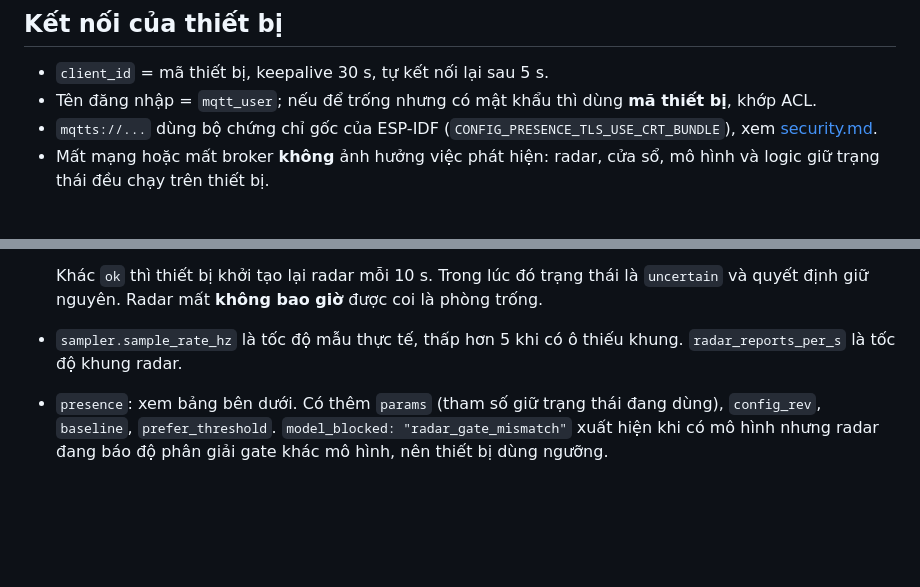
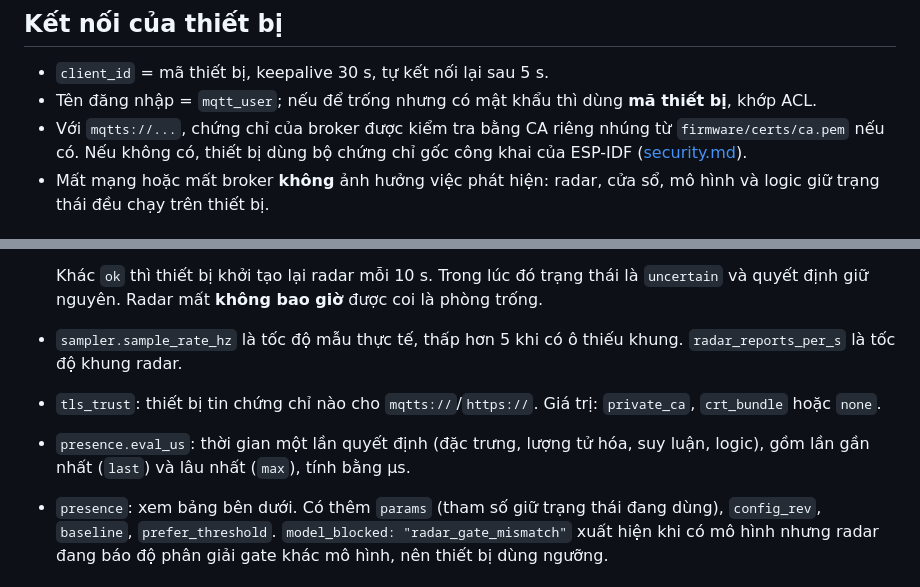
Before and after one commit to haxeko/presence-s3-ai, a Markdown page: docs/mqtt-topics.md, 2 parts joined by grey strips. Rendered like a GitHub page; blank space fills up the shorter version.

Commit message:
Document TLS trust and evaluation-time status fields, unsigned packages
Co-Authored-By: Claude Opus 5.5 <noreply@anthropic.com>
Claude-Session: https://claude.ai/code/session_012ZyZb3eQzLdxTNRsyvkk2f

```diff
--- a/docs/mqtt-topics.md
+++ b/docs/mqtt-topics.md
@@ -18,7 +18,7 @@ Backend đăng ký `presence/v1/dev/+/samples|status|state|event`.
 
 - `client_id` = mã thiết bị, keepalive 30 s, tự kết nối lại sau 5 s.
 - Tên đăng nhập = `mqtt_user`; nếu để trống nhưng có mật khẩu thì dùng **mã thiết bị**, khớp ACL.
-- `mqtts://...` dùng bộ chứng chỉ gốc của ESP-IDF (`CONFIG_PRESENCE_TLS_USE_CRT_BUNDLE`), xem [security.md](security.md).
+- Với `mqtts://...`, chứng chỉ của broker được kiểm tra bằng CA riêng nhúng từ `firmware/certs/ca.pem` nếu có. Nếu không có, thiết bị dùng bộ chứng chỉ gốc công khai của ESP-IDF ([security.md](security.md#tls)).
 - Mất mạng hoặc mất broker **không** ảnh hưởng việc phát hiện: radar, cửa sổ, mô hình và logic giữ trạng thái đều chạy trên thiết bị.
 
 ## `samples`: gửi, bộ đệm, chính sách bỏ mẫu
@@ -68,6 +68,8 @@ Ví dụ thật từ firmware chạy trong QEMU (đã rút gọn):
 
   Khác `ok` thì thiết bị khởi tạo lại radar mỗi 10 s. Trong lúc đó trạng thái là `uncertain` và quyết định giữ nguyên. Radar mất **không bao giờ** được coi là phòng trống.
 - `sampler.sample_rate_hz` là tốc độ mẫu thực tế, thấp hơn 5 khi có ô thiếu khung. `radar_reports_per_s` là tốc độ khung radar.
+- `tls_trust`: thiết bị tin chứng chỉ nào cho `mqtts://`/`https://`. Giá trị: `private_ca`, `crt_bundle` hoặc `none`.
+- `presence.eval_us`: thời gian một lần quyết định (đặc trưng, lượng tử hóa, suy luận, logic), gồm lần gần nhất (`last`) và lâu nhất (`max`), tính bằng µs.
 - `presence`: xem bảng bên dưới. Có thêm `params` (tham số giữ trạng thái đang dùng), `config_rev`, `baseline`, `prefer_threshold`. `model_blocked: "radar_gate_mismatch"` xuất hiện khi có mô hình nhưng radar đang báo độ phân giải gate khác mô hình, nên thiết bị dùng ngưỡng.
 
 ## `state` (retained)
```
Also changed, not shown: docs/security.md (+5 -0 lines).
